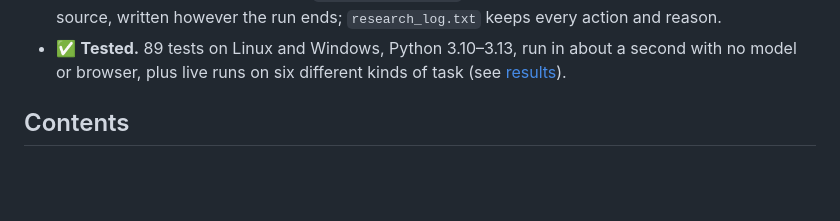
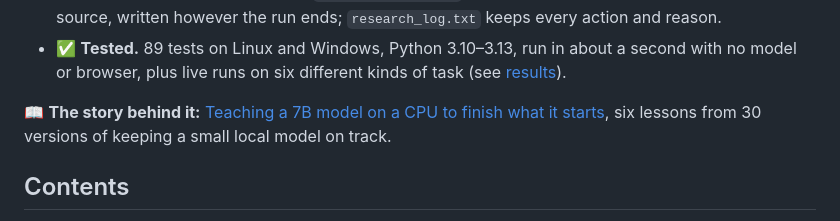
Before and after one commit to SnowFXXX/LocalAgentBrowser, a Markdown page: README.md, the part around the change. Drawn GitHub-style; blank space fills up the shorter version.

Commit message:
Link the article on dev.to from the README
Co-Authored-By: Claude Opus 5.5 <noreply@anthropic.com>

```diff
--- a/README.md
+++ b/README.md
@@ -26,6 +26,9 @@ and tuned to work well with a **small 7B model on a CPU, no GPU required**.
   source, written however the run ends; `research_log.txt` keeps every action and reason.
 - ✅ **Tested.** 89 tests on Linux and Windows, Python 3.10–3.13, run in about a second with no model or browser,
   plus live runs on six different kinds of task (see [results](#results-on-different-kinds-of-tasks)).
+
+📖 **The story behind it:** [Teaching a 7B model on a CPU to finish what it starts](https://dev.to/snowfxxx/teaching-a-7b-model-on-a-cpu-to-finish-what-it-starts-1amc),
+six lessons from 30 versions of keeping a small local model on track.
 
 ## Contents
 
```
